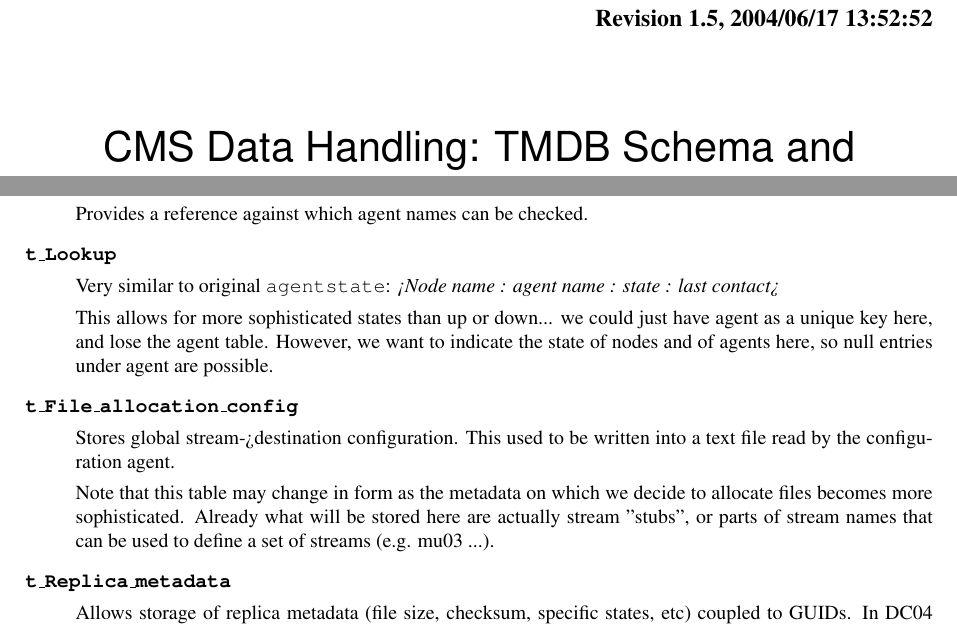
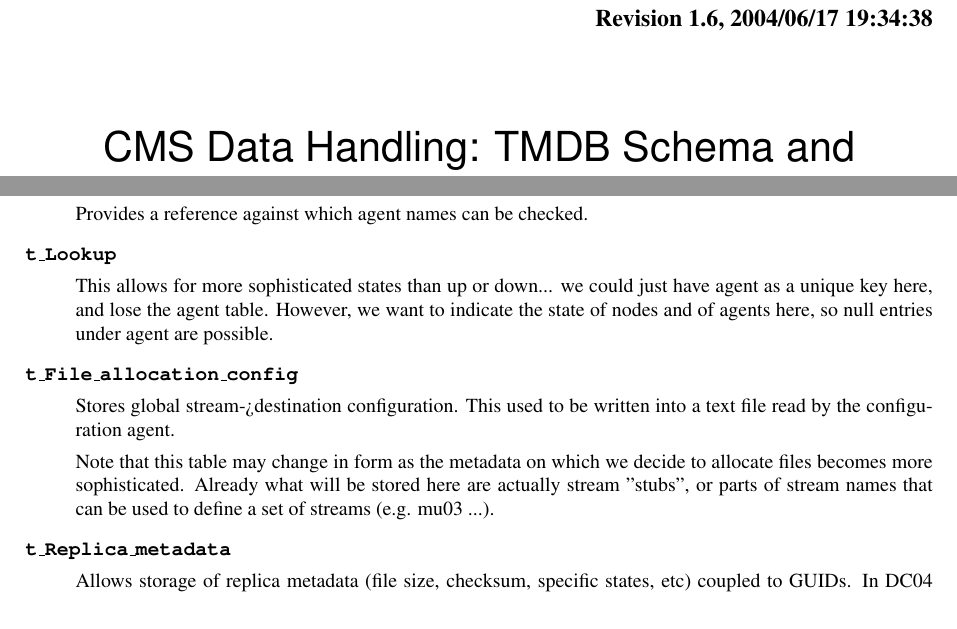
Before and after one commit to dmwm/PHEDEX, a LaTeX document (Documentation/WhitePapers/schema.tex): two parts of pages 1 and 3 of 10, joined at a grey line, cut so that both start at the same text. Compiled offline with pdfLaTeX.

Commit message:
small tidy of table description

```diff
--- a/Documentation/WhitePapers/schema.tex
+++ b/Documentation/WhitePapers/schema.tex
@@ -1,7 +1,7 @@
 \documentclass{cmspaper}
 \def\RCS$#1: #2 ${\expandafter\def\csname RCS#1\endcsname{#2}}
-\RCS$Revision: 1.5 $
-\RCS$Date: 2004/06/17 13:52:52 $
+\RCS$Revision: 1.6 $
+\RCS$Date: 2004/06/17 19:34:38 $
 
 \usepackage{graphicx}
 
@@ -98,9 +98,6 @@
     Provides a reference against which agent names can be checked.
 
   \item [\texttt{t\_Lookup}]\mbox{}
-
-    Very similar to original \texttt{agentstate}:
-    {\em <Node name : agent name : state : last contact>}
 
     This allows for more sophisticated states than up or down... we
     could just have agent as a unique key here, and lose the agent
```
